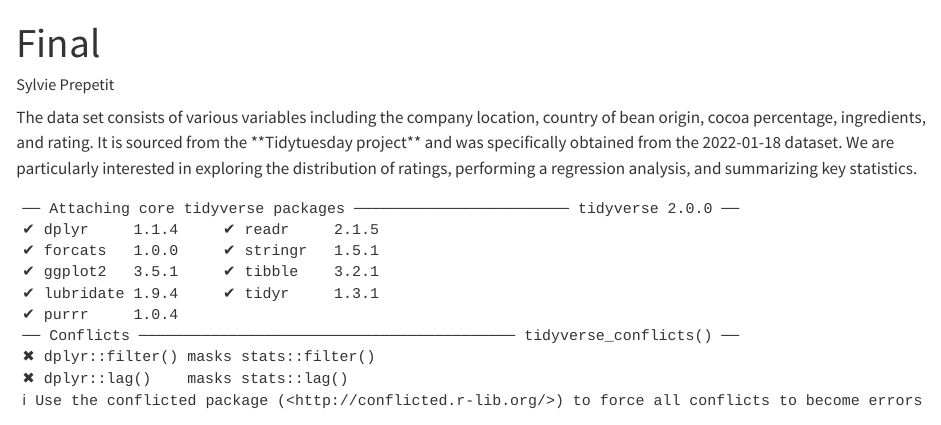
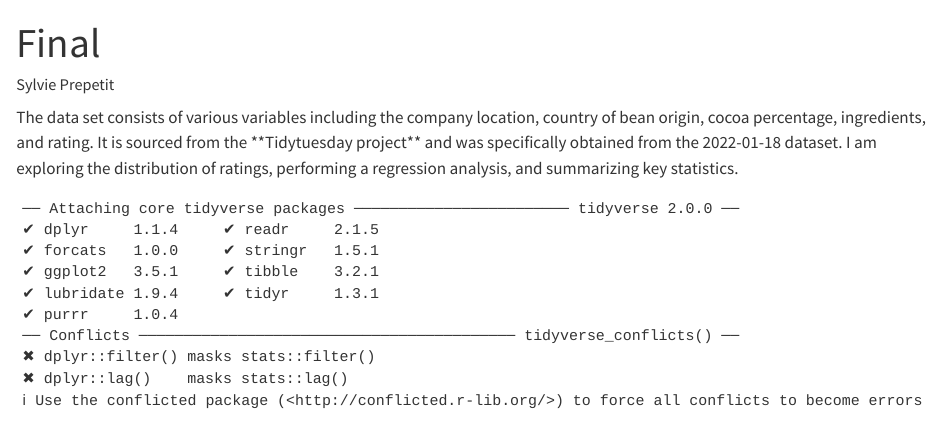
Before and after one commit to sprepetit/final-project, a Quarto document (Quarto_Final_Proj.qmd): the page in a window 1100 px wide, from its top. Rendered offline with R 4.5, knitr and Pandoc in place of Quarto, with nearby package versions; some code elsewhere in the file could not run offline.

Commit message:
FINAL version!

````diff
--- a/Quarto_Final_Proj.qmd
+++ b/Quarto_Final_Proj.qmd
@@ -6,7 +6,7 @@ editor: visual
 execute:
   Echo: false
 ---
-The data set consists of various variables including the company location, country of bean origin, cocoa percentage, ingredients, and rating. It is sourced from the \*\*Tidytuesday project\*\* and was specifically obtained from the 2022-01-18 dataset. We are particularly interested in exploring the distribution of ratings, performing a regression analysis, and summarizing key statistics.
+The data set consists of various variables including the company location, country of bean origin, cocoa percentage, ingredients, and rating. It is sourced from the \*\*Tidytuesday project\*\* and was specifically obtained from the 2022-01-18 dataset. I am exploring the distribution of ratings, performing a regression analysis, and summarizing key statistics.
 
 ```{r, load-data, echo= FALSE}
 #Load libraries and data set
````
Also changed, not shown: Quarto_Final_Proj.html, Quarto_Final_Proj.qmd (2 more changed lines).
